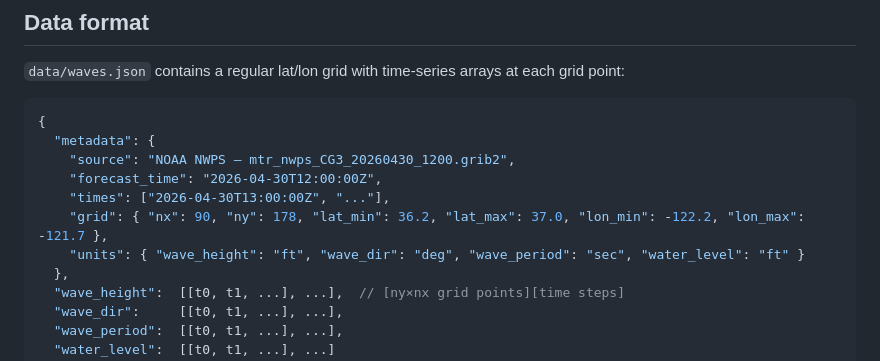
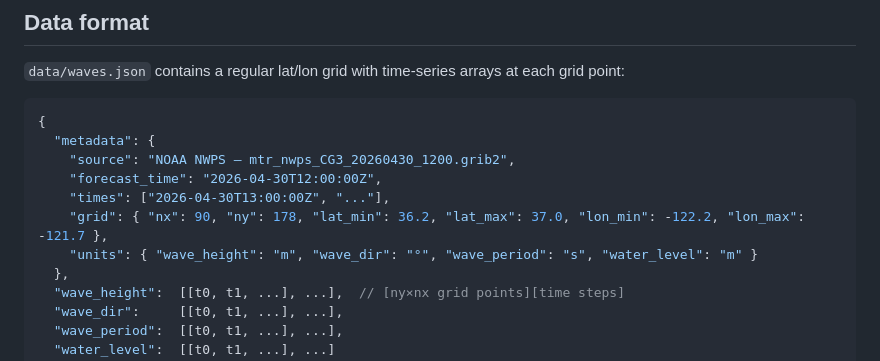
Before and after one commit to kevinddchen/wavey2, a Markdown page: README.md, the part around the change. GitHub-like rendering.

```diff
--- a/README.md
+++ b/README.md
@@ -55,7 +55,7 @@ wavey2/
     "forecast_time": "2026-04-30T12:00:00Z",
     "times": ["2026-04-30T13:00:00Z", "..."],
     "grid": { "nx": 90, "ny": 178, "lat_min": 36.2, "lat_max": 37.0, "lon_min": -122.2, "lon_max": -121.7 },
-    "units": { "wave_height": "ft", "wave_dir": "deg", "wave_period": "sec", "water_level": "ft" }
+    "units": { "wave_height": "m", "wave_dir": "°", "wave_period": "s", "water_level": "m" }
   },
   "wave_height":  [[t0, t1, ...], ...],  // [ny×nx grid points][time steps]
   "wave_dir":     [[t0, t1, ...], ...],
```
